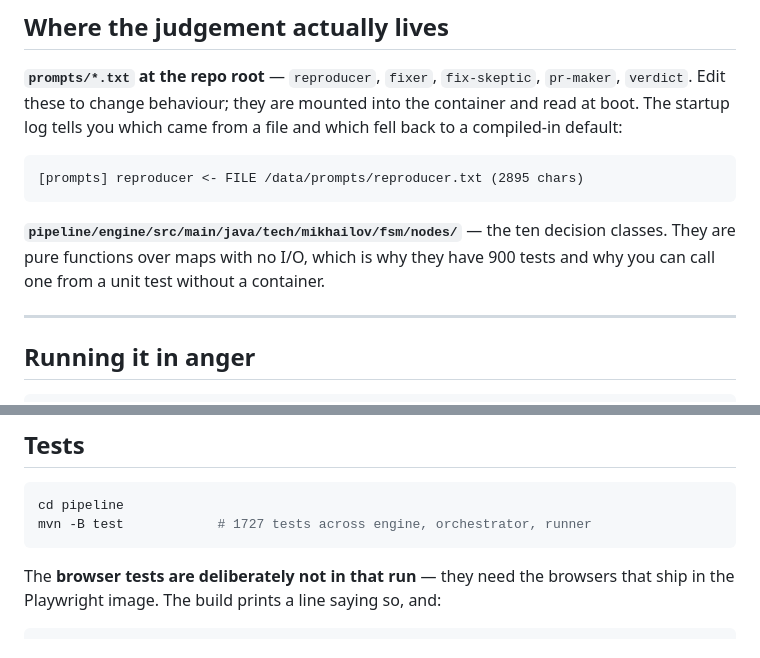
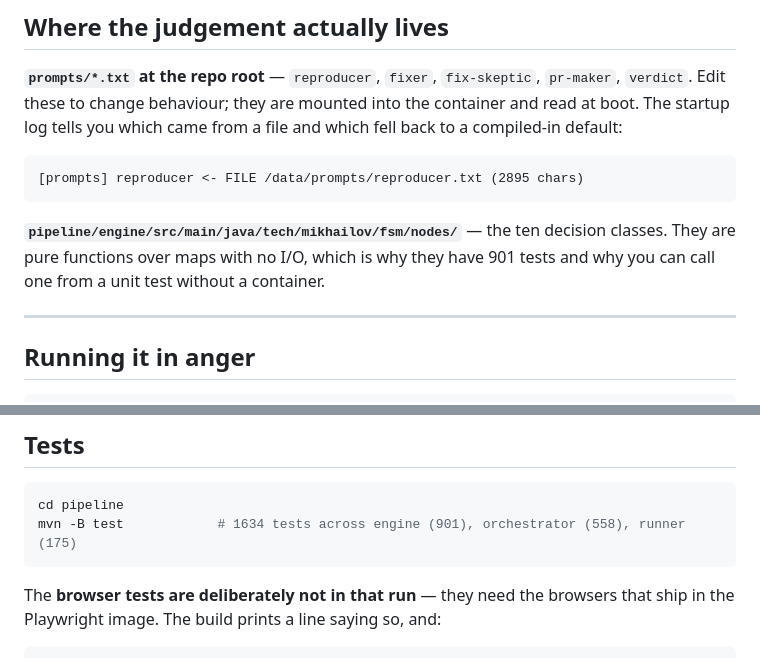
Before and after one commit to vasiliy-mikhailov/fix-java-svace-markers, a Markdown page: README.md, 2 parts joined by grey strips. Drawn GitHub-style.

Commit message:
readme: the test count was 93 too high
1727 was true before Lease and its 35 tests were deleted with the /lease
endpoint. It is 1634 — engine 901, orchestrator 558, runner 175 — and the
README now names the per-module split so the next drift is visible rather
than hidden in one total.

Checked the rest of the numbers against their sources rather than assuming:
the harness's 23,401 cases and 745 divergences both match
runner/harness/fixtures/expected.json exactly.

Co-Authored-By: Claude Opus 5 <noreply@anthropic.com>

````diff
--- a/README.md
+++ b/README.md
@@ -94,7 +94,7 @@ you which came from a file and which fell back to a compiled-in default:
 ```
 
 **`pipeline/engine/src/main/java/tech/mikhailov/fsm/nodes/`** — the ten decision classes. They are pure
-functions over maps with no I/O, which is why they have 900 tests and why you can call one from a unit
+functions over maps with no I/O, which is why they have 901 tests and why you can call one from a unit
 test without a container.
 
 ---
@@ -122,7 +122,7 @@ Set `FSM_PROVE_SCHEDULE=true` to have it drain on a timer instead of on demand.
 
 ```bash
 cd pipeline
-mvn -B test            # 1727 tests across engine, orchestrator, runner
+mvn -B test            # 1634 tests across engine (901), orchestrator (558), runner (175)
 ```
 
 The **browser tests are deliberately not in that run** — they need the browsers that ship in the
````
Also changed, not shown: pipeline/README.md (+1 -1 lines).
